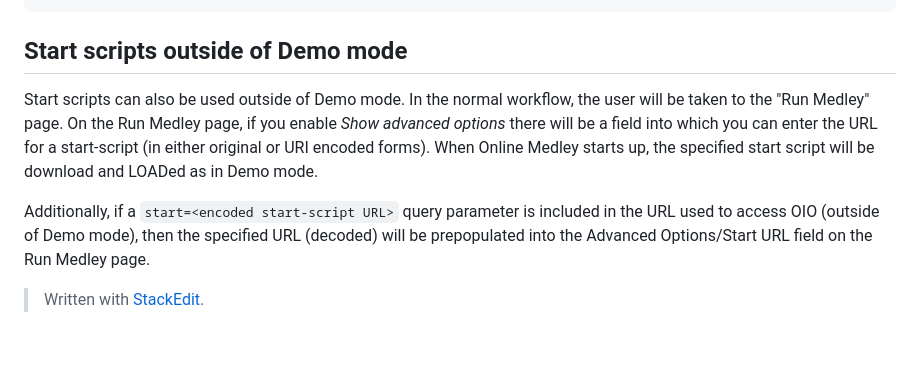
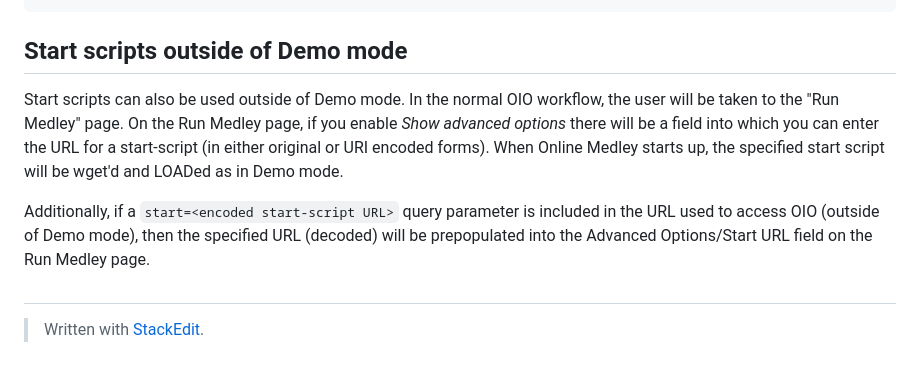
Before and after one commit to Interlisp/online, a Markdown page: docs/Demo_mode.md, the part around the change. GitHub-like rendering.

Commit message:
docs/Demo_mode.md updated from https://stackedit.io/

````diff
--- a/docs/Demo_mode.md
+++ b/docs/Demo_mode.md
@@ -63,10 +63,11 @@ STOP
 
 ## Start scripts outside of Demo mode
 
-Start scripts can also be used outside of Demo mode.  In the normal workflow, the user will be taken to the "Run Medley" page.  On the Run Medley page, if you enable *Show advanced options* there will be a field into which you can enter the URL for a start-script (in either original or URI encoded forms).   When Online Medley starts up, the specified start script will be download and LOADed as in Demo mode.
+Start scripts can also be used outside of Demo mode.  In the normal OIO workflow, the user will be taken to the "Run Medley" page.  On the Run Medley page, if you enable *Show advanced options* there will be a field into which you can enter the URL for a start-script (in either original or URI encoded forms).   When Online Medley starts up, the specified start script will be wget'd and LOADed as in Demo mode.
 
 Additionally, if a ```start=<encoded start-script URL>``` query parameter is included in the URL used to access OIO (outside of Demo mode), then the specified URL (decoded) will be prepopulated into the Advanced Options/Start URL field on the Run Medley page.
 
+##
 
 
 
@@ -88,6 +89,6 @@
 
 > Written with [StackEdit](https://stackedit.io/).
 <!--stackedit_data:
-eyJoaXN0b3J5IjpbMTAzOTMyNzE4NSwyMTUwMzcwMTAsMTcxND
+eyJoaXN0b3J5IjpbLTUwMTE4NTkxOCwyMTUwMzcwMTAsMTcxND
 ExNjk3NF19
 -->
````
